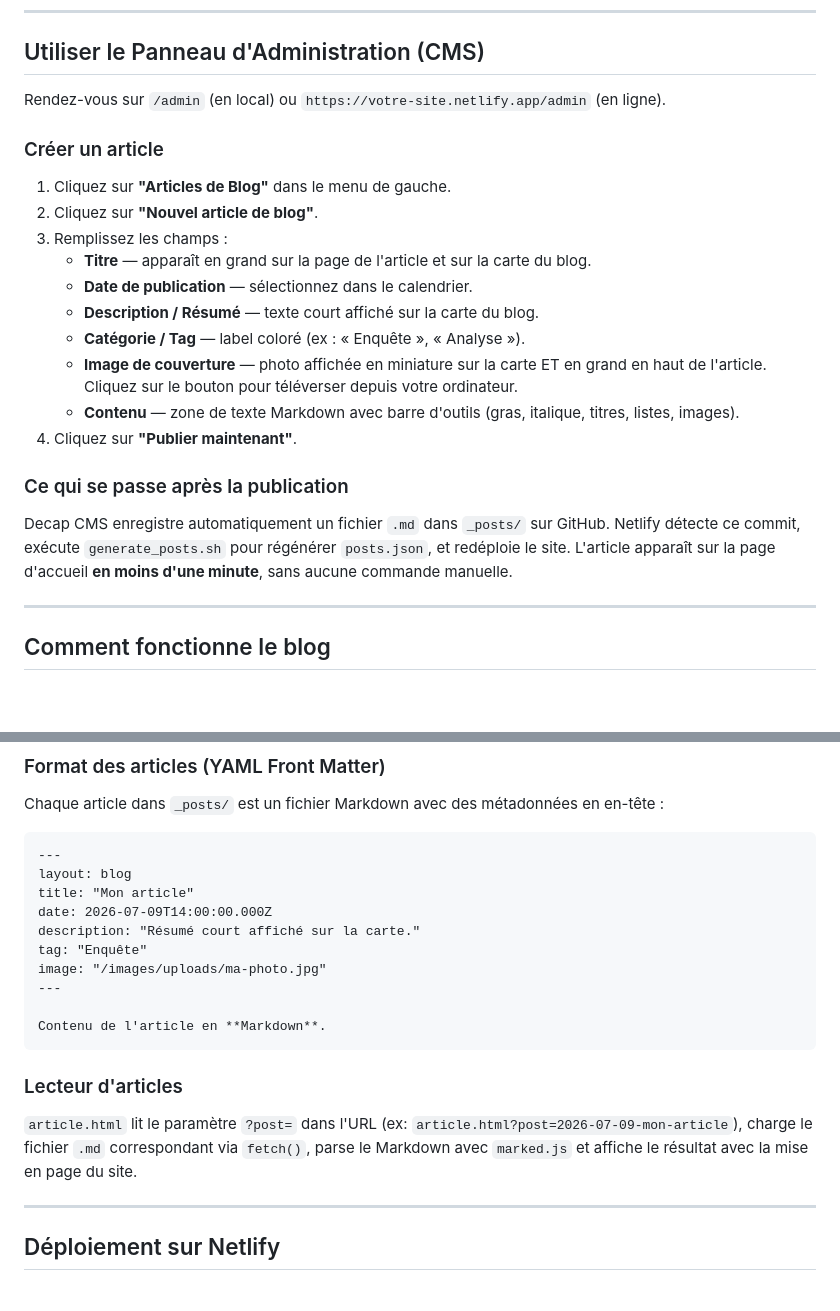
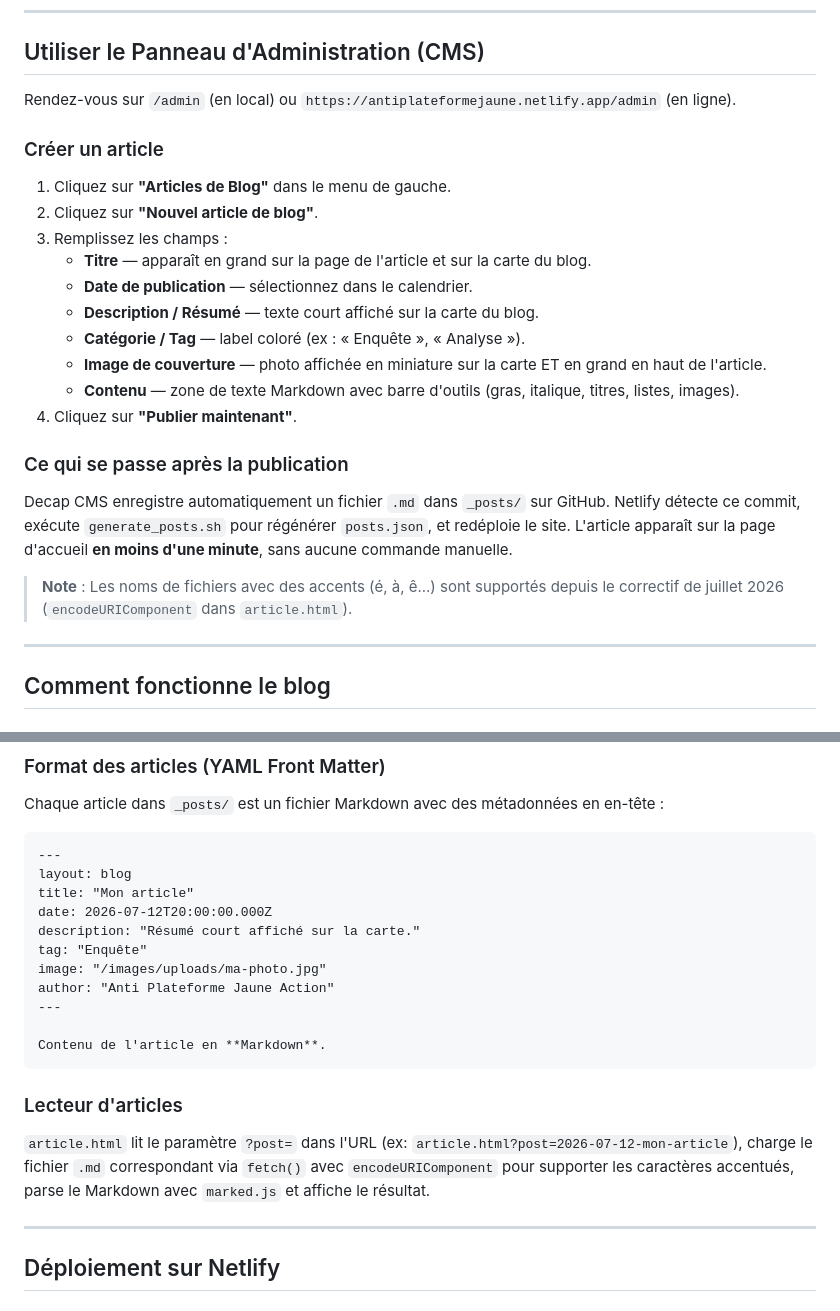
Before and after one commit to lignerouge/Antiplateformejaune, a Markdown page: README.md, 2 parts joined by grey strips. GitHub-like rendering; blank space fills up the shorter version.

```diff
--- a/README.md
+++ b/README.md
@@ -111,7 +118,7 @@ docker compose down
 
 ## Utiliser le Panneau d'Administration (CMS)
 
-Rendez-vous sur `/admin` (en local) ou `https://votre-site.netlify.app/admin` (en ligne).
+Rendez-vous sur `/admin` (en local) ou `https://antiplateformejaune.netlify.app/admin` (en ligne).
 
 ### Créer un article
 
@@ -122,13 +129,15 @@ Rendez-vous sur `/admin` (en local) ou `https://votre-site.netlify.app/admin` (e
    - **Date de publication** — sélectionnez dans le calendrier.
    - **Description / Résumé** — texte court affiché sur la carte du blog.
    - **Catégorie / Tag** — label coloré (ex : « Enquête », « Analyse »).
-   - **Image de couverture** — photo affichée en miniature sur la carte ET en grand en haut de l'article. Cliquez sur le bouton pour téléverser depuis votre ordinateur.
+   - **Image de couverture** — photo affichée en miniature sur la carte ET en grand en haut de l'article.
    - **Contenu** — zone de texte Markdown avec barre d'outils (gras, italique, titres, listes, images).
 4. Cliquez sur **"Publier maintenant"**.
 
 ### Ce qui se passe après la publication
 
 Decap CMS enregistre automatiquement un fichier `.md` dans `_posts/` sur GitHub. Netlify détecte ce commit, exécute `generate_posts.sh` pour régénérer `posts.json`, et redéploie le site. L'article apparaît sur la page d'accueil **en moins d'une minute**, sans aucune commande manuelle.
+
+> **Note** : Les noms de fichiers avec des accents (é, à, ê...) sont supportés depuis le correctif de juillet 2026 (`encodeURIComponent` dans `article.html`).
 
 ---
 
@@ -158,10 +167,11 @@ Chaque article dans `_posts/` est un fichier Markdown avec des métadonnées en
 ---
 layout: blog
 title: "Mon article"
-date: 2026-07-09T14:00:00.000Z
+date: 2026-07-12T20:00:00.000Z
 description: "Résumé court affiché sur la carte."
 tag: "Enquête"
 image: "/images/uploads/ma-photo.jpg"
+author: "Anti Plateforme Jaune Action"
 ---
 
 Contenu de l'article en **Markdown**.
@@ -169,7 +179,7 @@ Contenu de l'article en **Markdown**.
 
 ### Lecteur d'articles
 
-`article.html` lit le paramètre `?post=` dans l'URL (ex: `article.html?post=2026-07-09-mon-article`), charge le fichier `.md` correspondant via `fetch()`, parse le Markdown avec `marked.js` et affiche le résultat avec la mise en page du site.
+`article.html` lit le paramètre `?post=` dans l'URL (ex: `article.html?post=2026-07-12-mon-article`), charge le fichier `.md` correspondant via `fetch()` avec `encodeURIComponent` pour supporter les caractères accentués, parse le Markdown avec `marked.js` et affiche le résultat.
 
 ---
 
```
Also changed, not shown: other parts of README.md (+21 -9 lines).
